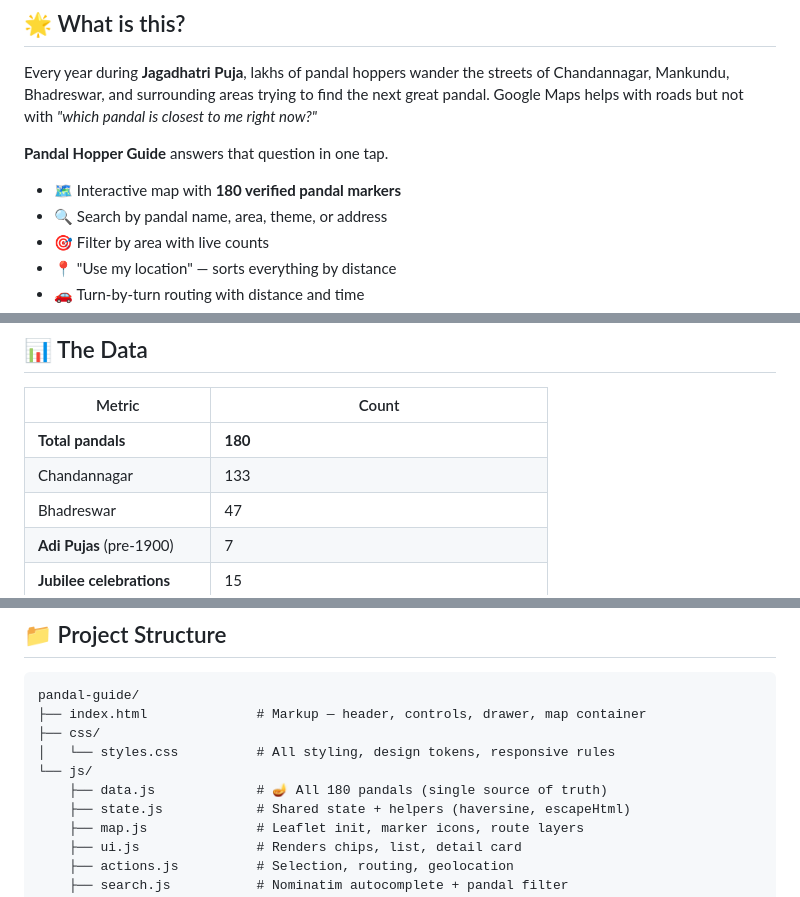
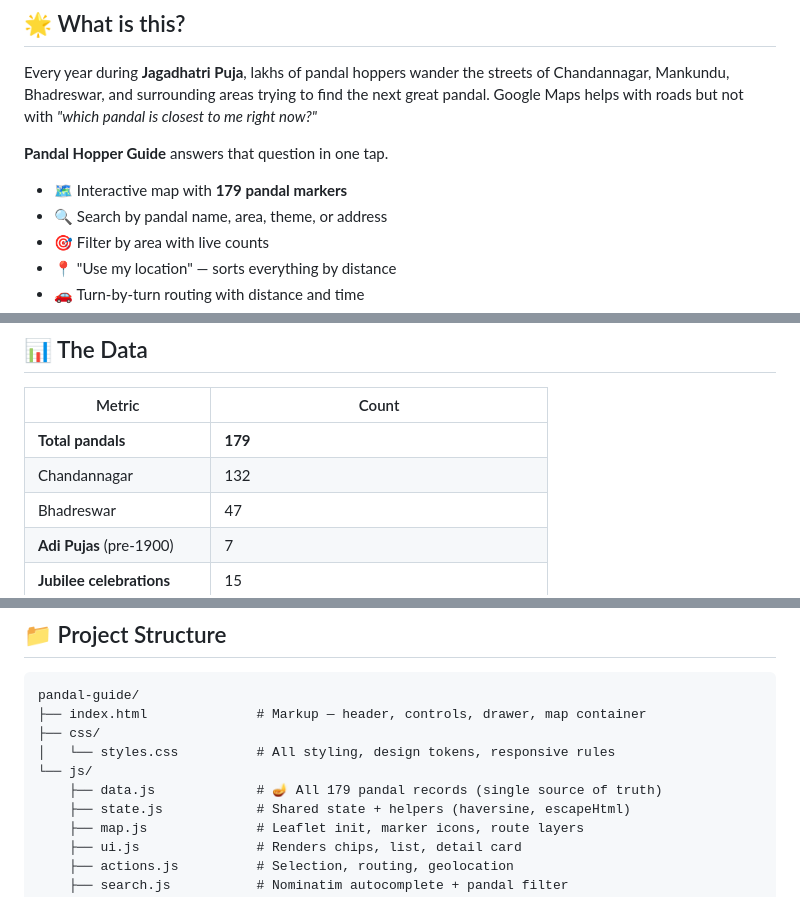
Before and after one commit to Mrmaker430/pandal-guide, a Markdown page: README.md, 3 parts joined by grey strips. Drawn GitHub-style.

Commit message:
Document actual preserved pandal dataset size

```diff
--- a/README.md
+++ b/README.md
@@ -22,7 +22,7 @@ Every year during **Jagadhatri Puja**, lakhs of pandal hoppers wander the street
 
 **Pandal Hopper Guide** answers that question in one tap.
 
-- 🗺️ Interactive map with **180 verified pandal markers**
+- 🗺️ Interactive map with **179 pandal markers**
 - 🔍 Search by pandal name, area, theme, or address
 - 🎯 Filter by area with live counts
 - 📍 "Use my location" — sorts everything by distance
@@ -48,8 +48,8 @@ Every year during **Jagadhatri Puja**, lakhs of pandal hoppers wander the street
 
 | Metric | Count |
 |---|---|
-| **Total pandals** | **180** |
-| Chandannagar | 133 |
+| **Total pandals** | **179** |
+| Chandannagar | 132 |
 | Bhadreswar | 47 |
 | **Adi Pujas** (pre-1900) | 7 |
 | **Jubilee celebrations** | 15 |
@@ -114,7 +114,7 @@ pandal-guide/
 ├── css/
 │   └── styles.css          # All styling, design tokens, responsive rules
 └── js/
-    ├── data.js             # 🪔 All 180 pandals (single source of truth)
+    ├── data.js             # 🪔 All 179 pandal records (single source of truth)
     ├── state.js            # Shared state + helpers (haversine, escapeHtml)
     ├── map.js              # Leaflet init, marker icons, route layers
     ├── ui.js               # Renders chips, list, detail card
```
